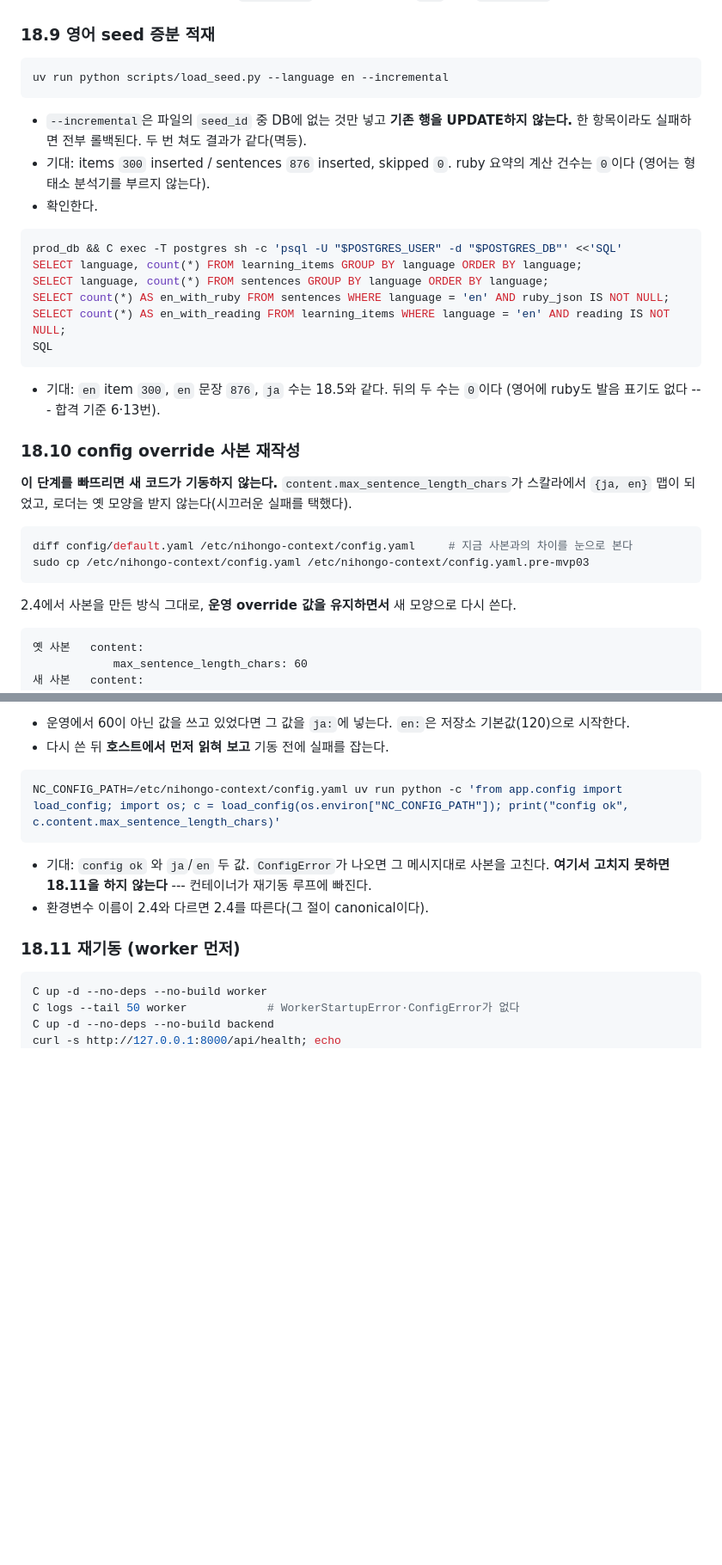
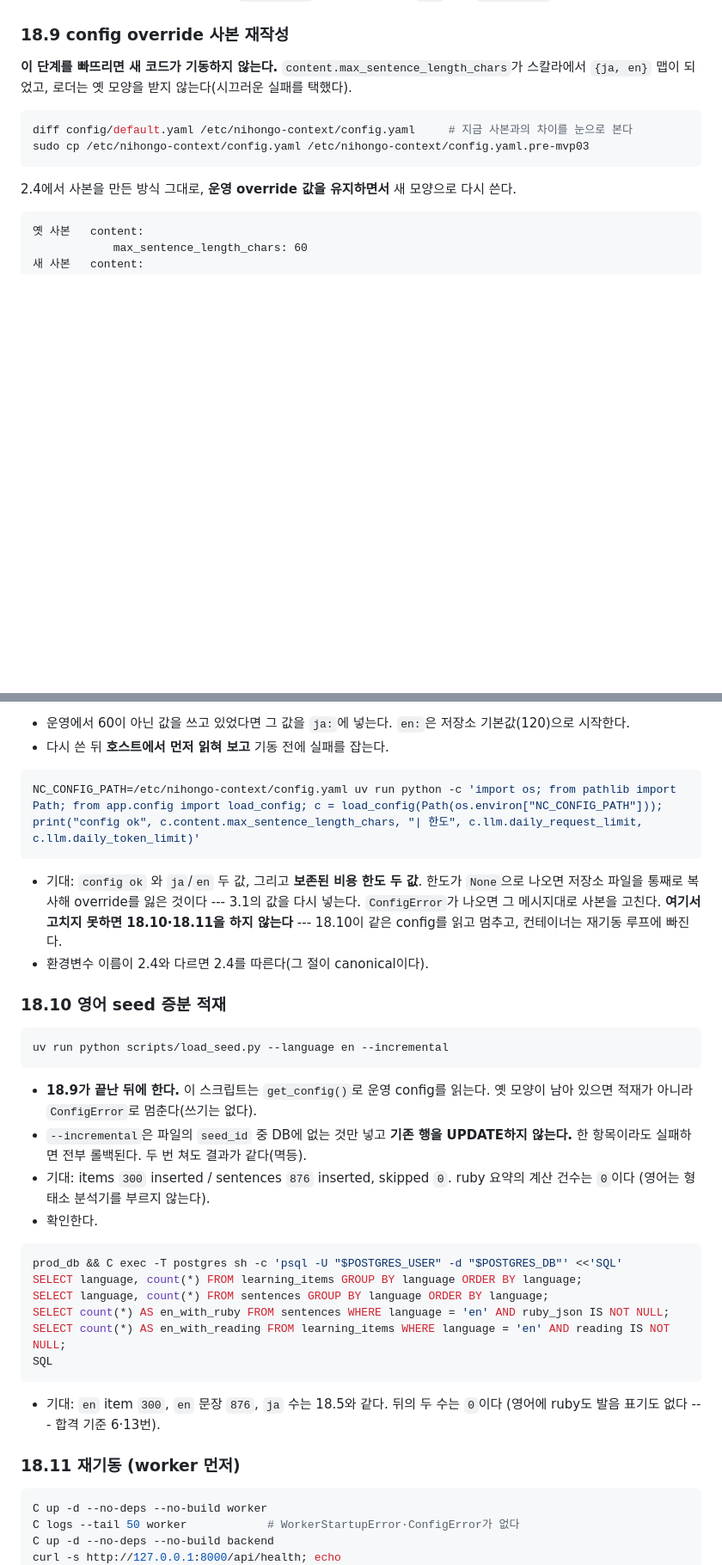
Before and after one commit to Junon-archive/japanese-learning-app, a Markdown page: infra/DEPLOY.md, 2 parts joined by grey strips. Shown at 86% size. GitHub-like rendering; blank space fills up the shorter version.

````diff
--- a/infra/DEPLOY.md
+++ b/infra/DEPLOY.md
@@ -1813,31 +1813,7 @@ make prompts ARGS="--provider openai --model <MODEL> --language en"
     그 언어 job만 `dead_letter`가 된다(기동 실패가 아니다).
 -   위 SELECT를 다시 쳐서 여섯 행이 `active = t`인지 본다. ja의 옛 `_v1` 행은 `active = f`로 남는다(지우지 않는다).
 
-### 18.9 영어 seed 증분 적재
-
-``` sh
-uv run python scripts/load_seed.py --language en --incremental
-```
-
--   `--incremental`은 파일의 `seed_id` 중 DB에 없는 것만 넣고 **기존 행을 UPDATE하지 않는다.** 한 항목이라도
-    실패하면 전부 롤백된다. 두 번 쳐도 결과가 같다(멱등).
--   기대: items `300` inserted / sentences `876` inserted, skipped `0`. ruby 요약의 계산 건수는 `0`이다
-    (영어는 형태소 분석기를 부르지 않는다).
--   확인한다.
-
-``` sh
-prod_db && C exec -T postgres sh -c 'psql -U "$POSTGRES_USER" -d "$POSTGRES_DB"' <<'SQL'
-SELECT language, count(*) FROM learning_items GROUP BY language ORDER BY language;
-SELECT language, count(*) FROM sentences GROUP BY language ORDER BY language;
-SELECT count(*) AS en_with_ruby FROM sentences WHERE language = 'en' AND ruby_json IS NOT NULL;
-SELECT count(*) AS en_with_reading FROM learning_items WHERE language = 'en' AND reading IS NOT NULL;
-SQL
-```
-
--   기대: `en` item `300`, `en` 문장 `876`, `ja` 수는 18.5와 같다. 뒤의 두 수는 `0`이다
-    (영어에 ruby도 발음 표기도 없다 --- 합격 기준 6·13번).
-
-### 18.10 config override 사본 재작성
+### 18.9 config override 사본 재작성
 
 **이 단계를 빠뜨리면 새 코드가 기동하지 않는다.** `content.max_sentence_length_chars`가 스칼라에서
 `{ja, en}` 맵이 되었고, 로더는 옛 모양을 받지 않는다(시끄러운 실패를 택했다).
@@ -1862,12 +1838,40 @@ sudo cp /etc/nihongo-context/config.yaml /etc/nihongo-context/config.yaml.pre-mv
 -   다시 쓴 뒤 **호스트에서 먼저 읽혀 보고** 기동 전에 실패를 잡는다.
 
 ``` sh
-NC_CONFIG_PATH=/etc/nihongo-context/config.yaml uv run python -c 'from app.config import load_config; import os; c = load_config(os.environ["NC_CONFIG_PATH"]); print("config ok", c.content.max_sentence_length_chars)'
-```
-
--   기대: `config ok` 와 `ja`/`en` 두 값. `ConfigError`가 나오면 그 메시지대로 사본을 고친다. **여기서 고치지
-    못하면 18.11을 하지 않는다** --- 컨테이너가 재기동 루프에 빠진다.
+NC_CONFIG_PATH=/etc/nihongo-context/config.yaml uv run python -c 'import os; from pathlib import Path; from app.config import load_config; c = load_config(Path(os.environ["NC_CONFIG_PATH"])); print("config ok", c.content.max_sentence_length_chars, "| 한도", c.llm.daily_request_limit, c.llm.daily_token_limit)'
+```
+
+-   기대: `config ok` 와 `ja`/`en` 두 값, 그리고 **보존된 비용 한도 두 값**. 한도가 `None`으로 나오면
+    저장소 파일을 통째로 복사해 override를 잃은 것이다 --- 3.1의 값을 다시 넣는다. `ConfigError`가 나오면 그
+    메시지대로 사본을 고친다. **여기서 고치지 못하면 18.10·18.11을 하지 않는다** --- 18.10이 같은 config를
+    읽고 멈추고, 컨테이너는 재기동 루프에 빠진다.
 -   환경변수 이름이 2.4와 다르면 2.4를 따른다(그 절이 canonical이다).
+
+### 18.10 영어 seed 증분 적재
+
+``` sh
+uv run python scripts/load_seed.py --language en --incremental
+```
+
+-   **18.9가 끝난 뒤에 한다.** 이 스크립트는 `get_config()`로 운영 config를 읽는다. 옛 모양이 남아 있으면
+    적재가 아니라 `ConfigError`로 멈춘다(쓰기는 없다).
+-   `--incremental`은 파일의 `seed_id` 중 DB에 없는 것만 넣고 **기존 행을 UPDATE하지 않는다.** 한 항목이라도
+    실패하면 전부 롤백된다. 두 번 쳐도 결과가 같다(멱등).
+-   기대: items `300` inserted / sentences `876` inserted, skipped `0`. ruby 요약의 계산 건수는 `0`이다
+    (영어는 형태소 분석기를 부르지 않는다).
+-   확인한다.
+
+``` sh
+prod_db && C exec -T postgres sh -c 'psql -U "$POSTGRES_USER" -d "$POSTGRES_DB"' <<'SQL'
+SELECT language, count(*) FROM learning_items GROUP BY language ORDER BY language;
+SELECT language, count(*) FROM sentences GROUP BY language ORDER BY language;
+SELECT count(*) AS en_with_ruby FROM sentences WHERE language = 'en' AND ruby_json IS NOT NULL;
+SELECT count(*) AS en_with_reading FROM learning_items WHERE language = 'en' AND reading IS NOT NULL;
+SQL
+```
+
+-   기대: `en` item `300`, `en` 문장 `876`, `ja` 수는 18.5와 같다. 뒤의 두 수는 `0`이다
+    (영어에 ruby도 발음 표기도 없다 --- 합격 기준 6·13번).
 
 ### 18.11 재기동 (worker 먼저)
 
````
Also changed, not shown: other parts of infra/DEPLOY.md (+8 -8 lines).
